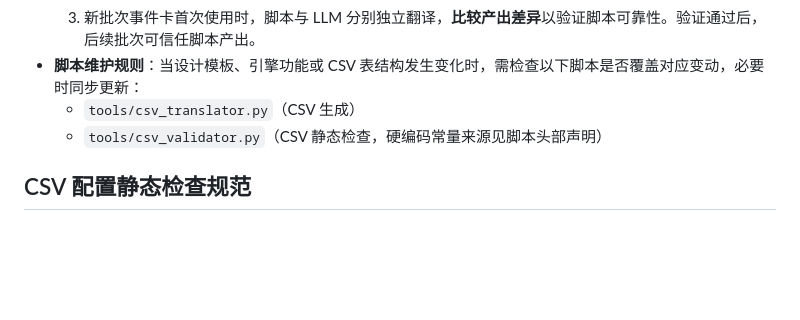
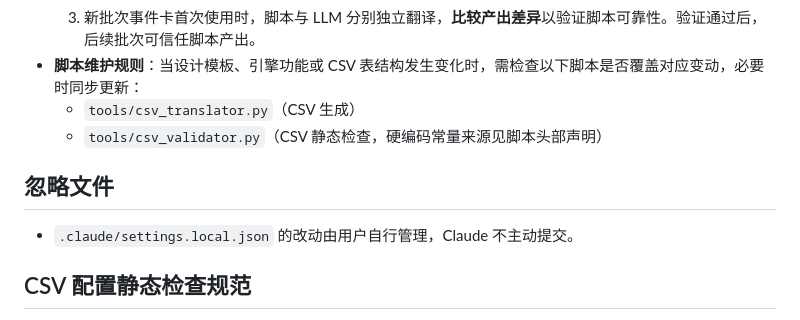
Before and after one commit to lwbiuchsjk/vibeTest, a Markdown page: CLAUDE.md, the part around the change. Rendered like a GitHub page; blank space fills up the shorter version.

Commit message:
chore: CLAUDE.md 添加忽略文件规则（settings.local.json 由用户自行管理）
Co-Authored-By: Claude Opus 4.6 <noreply@anthropic.com>

```diff
--- a/CLAUDE.md
+++ b/CLAUDE.md
@@ -65,6 +65,10 @@ Godot 4.5，GDScript，Git 版本控制
   - `tools/csv_translator.py`（CSV 生成）
   - `tools/csv_validator.py`（CSV 静态检查，硬编码常量来源见脚本头部声明）
 
+## 忽略文件
+
+- `.claude/settings.local.json` 的改动由用户自行管理，Claude 不主动提交。
+
 ## CSV 配置静态检查规范
 
 - **鉴定选项必配 fail 分支**：`option_rules.csv` 中所有带 `rule_type=check` 的选项必须有对应的 `resolution,fail` 行。引擎 `_resolve_check_resolution()` 在无 `onFailResolution` 时 fallback 到 default 分支，导致鉴定失败与成功效果相同。fail 分支设计规则：
```
